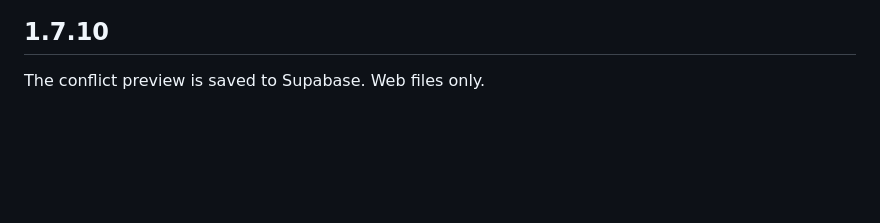
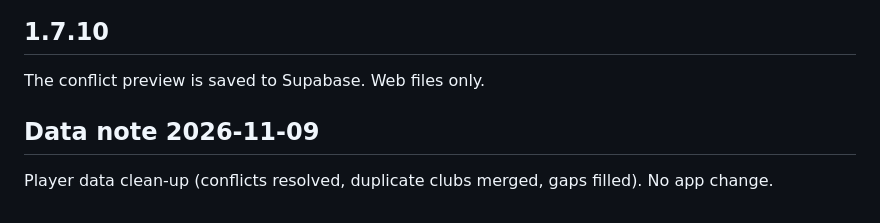
Before and after one commit to Quick-clipAI/creator-booth-app, a Markdown page: README.md, the part around the change. Drawn GitHub-style; blank space fills up the shorter version.

Commit message:
README: player data clean-up notes
Co-Authored-By: Claude Sonnet 5.5 <noreply@anthropic.com>
Claude-Session: https://claude.ai/code/session_011Vgj2zLQwZfsoLfWigKr8r

```diff
--- a/README.md
+++ b/README.md
@@ -323,3 +323,6 @@ Player-details preview lists up to 80 conflicts per league. Web files only.
 
 ## 1.7.10
 The conflict preview is saved to Supabase. Web files only.
+
+## Data note 2026-11-09
+Player data clean-up (conflicts resolved, duplicate clubs merged, gaps filled). No app change.
```
